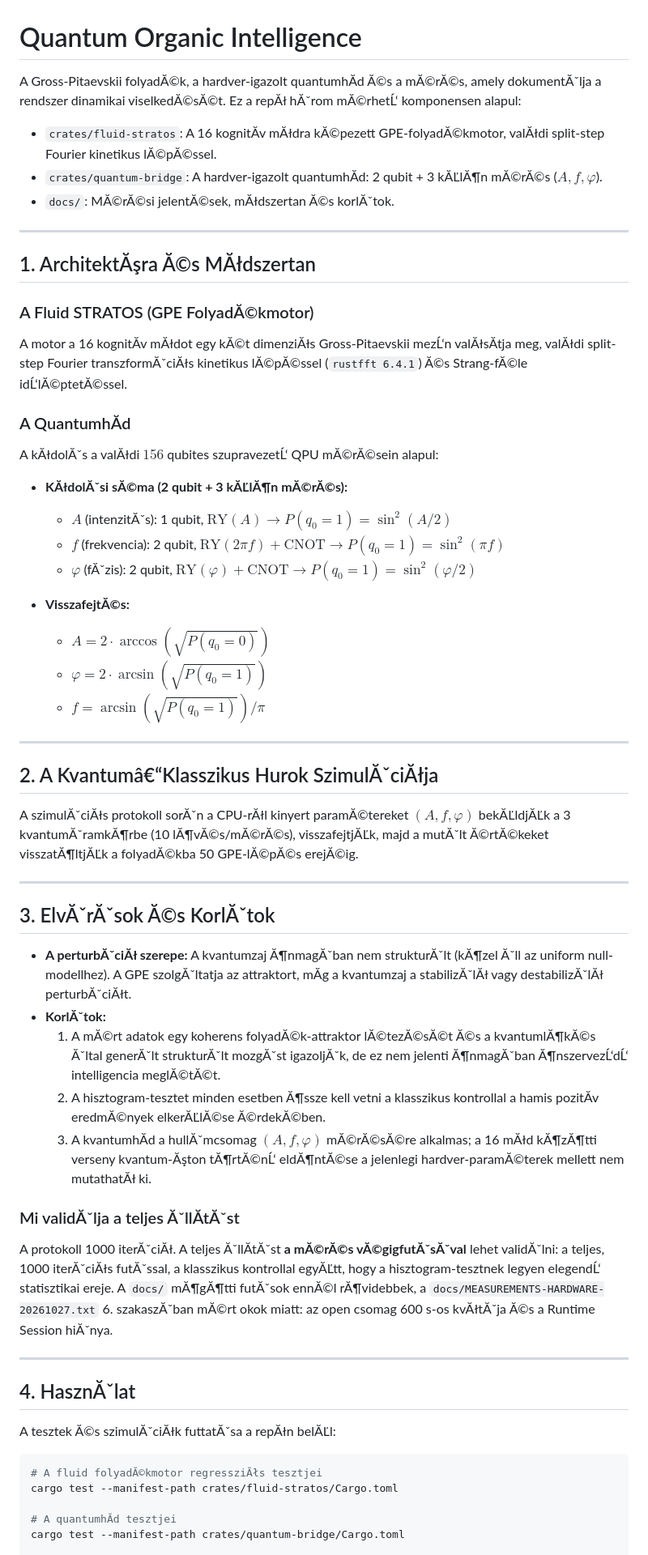
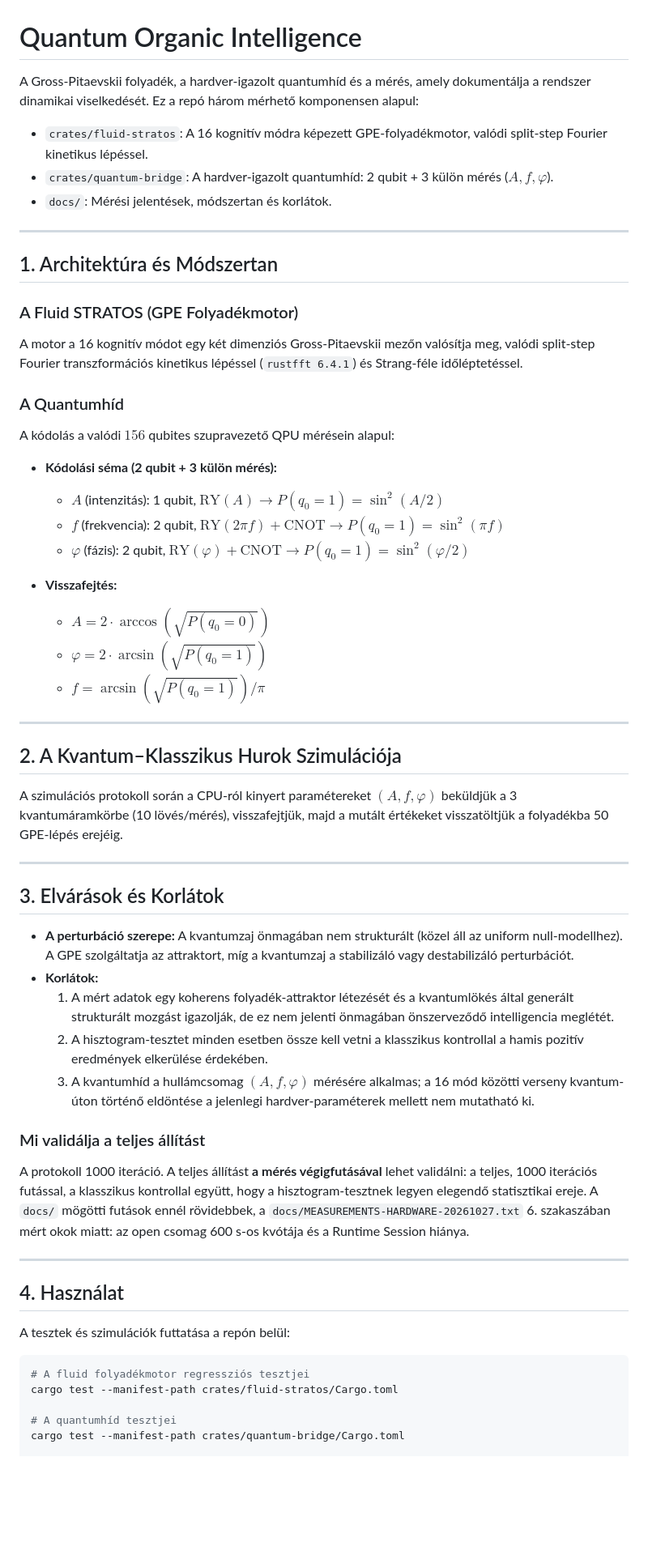
Before and after one commit to silentnoisehun/quantum-organic-intelligence, a Markdown page: README.hu.md, the part around one of its changes. Shown at 81% size. Drawn GitHub-style; blank space fills up the shorter version.

````diff
--- a/README.hu.md
+++ b/README.hu.md
@@ -1,68 +1,68 @@
 # Quantum Organic Intelligence
 
-A Gross-Pitaevskii folyadĂ©k, a hardver-igazolt quantumhĂ­d Ă©s a mĂ©rĂ©s, amely dokumentĂˇlja a rendszer dinamikai viselkedĂ©sĂ©t. Ez a repĂł hĂˇrom mĂ©rhetĹ‘ komponensen alapul:
+A Gross-Pitaevskii folyadék, a hardver-igazolt quantumhíd és a mérés, amely dokumentálja a rendszer dinamikai viselkedését. Ez a repó három mérhető komponensen alapul:
 
-* `crates/fluid-stratos`: A 16 kognitĂ­v mĂłdra kĂ©pezett GPE-folyadĂ©kmotor, valĂłdi split-step Fourier kinetikus lĂ©pĂ©ssel.
-* `crates/quantum-bridge`: A hardver-igazolt quantumhĂ­d: 2 qubit + 3 kĂĽlĂ¶n mĂ©rĂ©s ($A, f, \varphi$).
-* `docs/`: MĂ©rĂ©si jelentĂ©sek, mĂłdszertan Ă©s korlĂˇtok.
+* `crates/fluid-stratos`: A 16 kognitív módra képezett GPE-folyadékmotor, valódi split-step Fourier kinetikus lépéssel.
+* `crates/quantum-bridge`: A hardver-igazolt quantumhíd: 2 qubit + 3 külön mérés ($A, f, \varphi$).
+* `docs/`: Mérési jelentések, módszertan és korlátok.
 
 ---
 
-## 1. ArchitektĂşra Ă©s MĂłdszertan
+## 1. Architektúra és Módszertan
 
-### A Fluid STRATOS (GPE FolyadĂ©kmotor)
+### A Fluid STRATOS (GPE Folyadékmotor)
 
-A motor a 16 kognitĂ­v mĂłdot egy kĂ©t dimenziĂłs Gross-Pitaevskii mezĹ‘n valĂłsĂ­tja meg, valĂłdi split-step Fourier transzformĂˇciĂłs kinetikus lĂ©pĂ©ssel (`rustfft 6.4.1`) Ă©s Strang-fĂ©le idĹ‘lĂ©ptetĂ©ssel.
+A motor a 16 kognitív módot egy két dimenziós Gross-Pitaevskii mezőn valósítja meg, valódi split-step Fourier transzformációs kinetikus lépéssel (`rustfft 6.4.1`) és Strang-féle időléptetéssel.
 
-### A QuantumhĂ­d
+### A Quantumhíd
 
-A kĂłdolĂˇs a valĂłdi $156$ qubites szupravezetĹ‘ QPU mĂ©rĂ©sein alapul:
+A kódolás a valódi $156$ qubites szupravezető QPU mérésein alapul:
 
-* **KĂłdolĂˇsi sĂ©ma (2 qubit + 3 kĂĽlĂ¶n mĂ©rĂ©s):**
-  * $A$ (intenzitĂˇs): 1 qubit, $\text{RY}(A) \to P(q_0=1) = \sin^2(A/2)$
+* **Kódolási séma (2 qubit + 3 külön mérés):**
+  * $A$ (intenzitás): 1 qubit, $\text{RY}(A) \to P(q_0=1) = \sin^2(A/2)$
   * $f$ (frekvencia): 2 qubit, $\text{RY}(2\pi f) + \text{CNOT} \to P(q_0=1) = \sin^2(\pi f)$
-  * $\varphi$ (fĂˇzis): 2 qubit, $\text{RY}(\varphi) + \text{CNOT} \to P(q_0=1) = \sin^2(\varphi/2)$
+  * $\varphi$ (fázis): 2 qubit, $\text{RY}(\varphi) + \text{CNOT} \to P(q_0=1) = \sin^2(\varphi/2)$
 
-* **VisszafejtĂ©s:**
+* **Visszafejtés:**
   * $A = 2 \cdot \arccos(\sqrt{P(q_0=0)})$
   * $\varphi = 2 \cdot \arcsin(\sqrt{P(q_0=1)})$
   * $f = \arcsin(\sqrt{P(q_0=1)}) / \pi$
 
 ---
 
-## 2. A Kvantumâ€“Klasszikus Hurok SzimulĂˇciĂłja
+## 2. A Kvantum–Klasszikus Hurok Szimulációja
 
-A szimulĂˇciĂłs protokoll sorĂˇn a CPU-rĂłl kinyert paramĂ©tereket $(A, f, \varphi)$ bekĂĽldjĂĽk a 3 kvantumĂˇramkĂ¶rbe (10 lĂ¶vĂ©s/mĂ©rĂ©s), visszafejtjĂĽk, majd a mutĂˇlt Ă©rtĂ©keket visszatĂ¶ltjĂĽk a folyadĂ©kba 50 GPE-lĂ©pĂ©s erejĂ©ig.
+A szimulációs protokoll során a CPU-ról kinyert paramétereket $(A, f, \varphi)$ beküldjük a 3 kvantumáramkörbe (10 lövés/mérés), visszafejtjük, majd a mutált értékeket visszatöltjük a folyadékba 50 GPE-lépés erejéig.
 
 ---
 
-## 3. ElvĂˇrĂˇsok Ă©s KorlĂˇtok
+## 3. Elvárások és Korlátok
 
-* **A perturbĂˇciĂł szerepe:** A kvantumzaj Ă¶nmagĂˇban nem strukturĂˇlt (kĂ¶zel Ăˇll az uniform null-modellhez). A GPE szolgĂˇltatja az attraktort, mĂ­g a kvantumzaj a stabilizĂˇlĂł vagy destabilizĂˇlĂł perturbĂˇciĂłt.
-* **KorlĂˇtok:**
-  1. A mĂ©rt adatok egy koherens folyadĂ©k-attraktor lĂ©tezĂ©sĂ©t Ă©s a kvantumlĂ¶kĂ©s Ăˇltal generĂˇlt strukturĂˇlt mozgĂˇst igazoljĂˇk, de ez nem jelenti Ă¶nmagĂˇban Ă¶nszervezĹ‘dĹ‘ intelligencia meglĂ©tĂ©t.
-  2. A hisztogram-tesztet minden esetben Ă¶ssze kell vetni a klasszikus kontrollal a hamis pozitĂ­v eredmĂ©nyek elkerĂĽlĂ©se Ă©rdekĂ©ben.
-  3. A kvantumhĂ­d a hullĂˇmcsomag $(A, f, \varphi)$ mĂ©rĂ©sĂ©re alkalmas; a 16 mĂłd kĂ¶zĂ¶tti verseny kvantum-Ăşton tĂ¶rtĂ©nĹ‘ eldĂ¶ntĂ©se a jelenlegi hardver-paramĂ©terek mellett nem mutathatĂł ki.
+* **A perturbáció szerepe:** A kvantumzaj önmagában nem strukturált (közel áll az uniform null-modellhez). A GPE szolgáltatja az attraktort, míg a kvantumzaj a stabilizáló vagy destabilizáló perturbációt.
+* **Korlátok:**
+  1. A mért adatok egy koherens folyadék-attraktor létezését és a kvantumlökés által generált strukturált mozgást igazolják, de ez nem jelenti önmagában önszerveződő intelligencia meglétét.
+  2. A hisztogram-tesztet minden esetben össze kell vetni a klasszikus kontrollal a hamis pozitív eredmények elkerülése érdekében.
+  3. A kvantumhíd a hullámcsomag $(A, f, \varphi)$ mérésére alkalmas; a 16 mód közötti verseny kvantum-úton történő eldöntése a jelenlegi hardver-paraméterek mellett nem mutatható ki.
 
-### Mi validĂˇlja a teljes ĂˇllĂ­tĂˇst
+### Mi validálja a teljes állítást
 
-A protokoll 1000 iterĂˇciĂł. A teljes ĂˇllĂ­tĂˇst **a mĂ©rĂ©s vĂ©gigfutĂˇsĂˇval** lehet
-validĂˇlni: a teljes, 1000 iterĂˇciĂłs futĂˇssal, a klasszikus kontrollal egyĂĽtt,
-hogy a hisztogram-tesztnek legyen elegendĹ‘ statisztikai ereje. A `docs/`
-mĂ¶gĂ¶tti futĂˇsok ennĂ©l rĂ¶videbbek, a
-`docs/MEASUREMENTS-HARDWARE-20261027.txt` 6. szakaszĂˇban mĂ©rt okok miatt: az
-open csomag 600 s-os kvĂłtĂˇja Ă©s a Runtime Session hiĂˇnya.
+A protokoll 1000 iteráció. A teljes állítást **a mérés végigfutásával** lehet
+validálni: a teljes, 1000 iterációs futással, a klasszikus kontrollal együtt,
+hogy a hisztogram-tesztnek legyen elegendő statisztikai ereje. A `docs/`
+mögötti futások ennél rövidebbek, a
+`docs/MEASUREMENTS-HARDWARE-20261027.txt` 6. szakaszában mért okok miatt: az
+open csomag 600 s-os kvótája és a Runtime Session hiánya.
 
 ---
 
-## 4. HasznĂˇlat
+## 4. Használat
 
-A tesztek Ă©s szimulĂˇciĂłk futtatĂˇsa a repĂłn belĂĽl:
+A tesztek és szimulációk futtatása a repón belül:
 
 ```bash
-# A fluid folyadĂ©kmotor regressziĂłs tesztjei
+# A fluid folyadékmotor regressziós tesztjei
 cargo test --manifest-path crates/fluid-stratos/Cargo.toml
 
-# A quantumhĂ­d tesztjei
+# A quantumhíd tesztjei
 cargo test --manifest-path crates/quantum-bridge/Cargo.toml
 
````
Also changed, not shown: other parts of README.hu.md (+56 -36 lines), README.md (+31 -11 lines).
